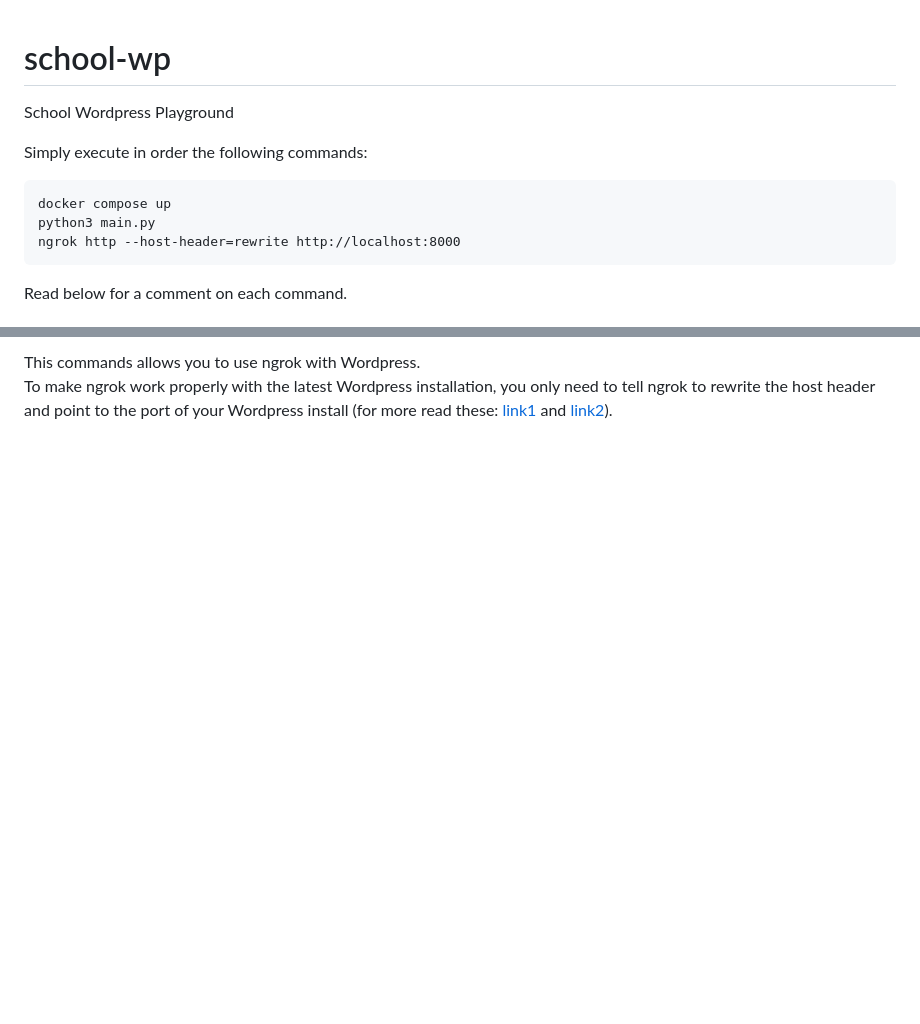
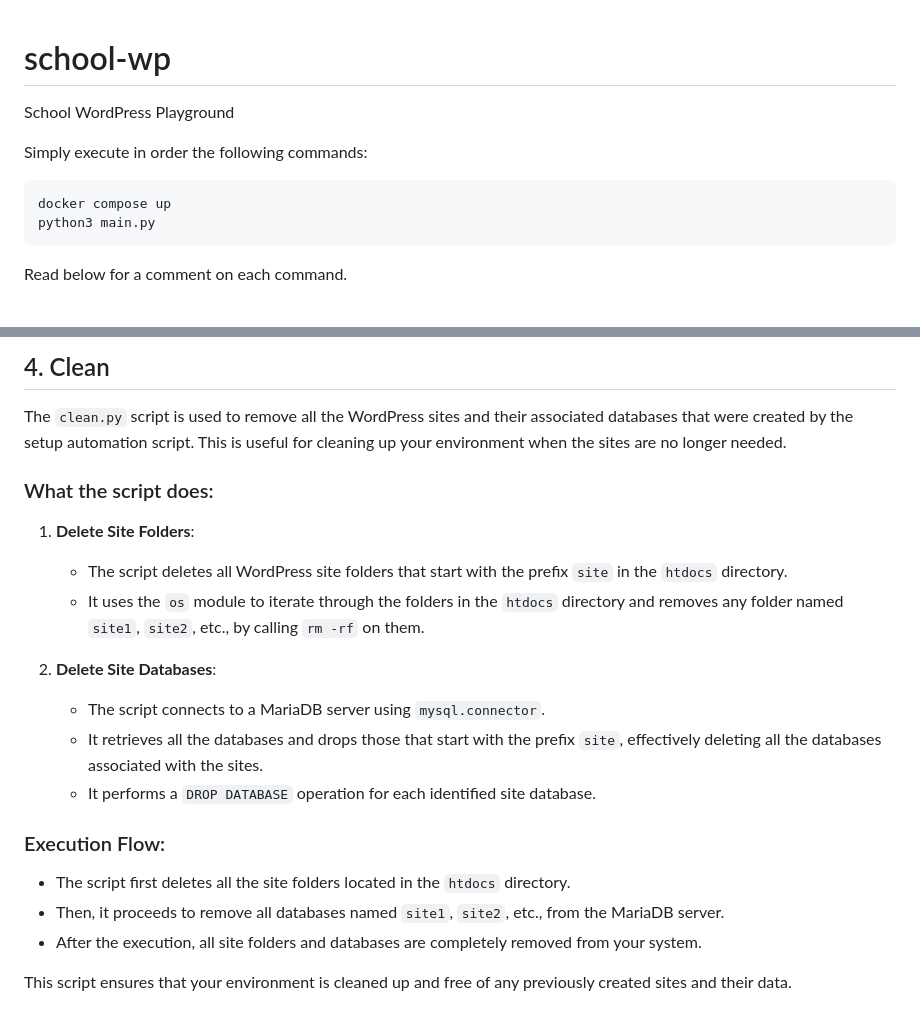
Before and after one commit to danielemaddaluno/school-wp, a Markdown page: README.md, 2 parts joined by grey strips. GitHub-like rendering; blank space fills up the shorter version.

````diff
--- a/README.md
+++ b/README.md
@@ -1,12 +1,12 @@
+
 # school-wp
-School Wordpress Playground
+School WordPress Playground
 
 Simply execute in order the following commands:
 
 ```
 docker compose up
 python3 main.py
-ngrok http --host-header=rewrite http://localhost:8000
 ```
 
 Read below for a comment on each command.
@@ -74,4 +92,25 @@ ngrok http --host-header=rewrite http://localhost:8000
 ```
 
-This commands allows you to use ngrok with Wordpress.<br>
-To make ngrok work properly with the latest Wordpress installation, you only need to tell ngrok to rewrite the host header and point to the port of your Wordpress install (for more read these: [link1](https://dashboard.ngrok.com/) and [link2](https://ngrok.com/docs/using-ngrok-with/wordpress/)).
+
+## 4. Clean
+
+The `clean.py` script is used to remove all the WordPress sites and their associated databases that were created by the setup automation script. This is useful for cleaning up your environment when the sites are no longer needed.
+
+### What the script does:
+
+1. **Delete Site Folders**:
+   - The script deletes all WordPress site folders that start with the prefix `site` in the `htdocs` directory.
+   - It uses the `os` module to iterate through the folders in the `htdocs` directory and removes any folder named `site1`, `site2`, etc., by calling `rm -rf` on them.
+
+2. **Delete Site Databases**:
+   - The script connects to a MariaDB server using `mysql.connector`.
+   - It retrieves all the databases and drops those that start with the prefix `site`, effectively deleting all the databases associated with the sites.
+   - It performs a `DROP DATABASE` operation for each identified site database.
+
+### Execution Flow:
+
+- The script first deletes all the site folders located in the `htdocs` directory.
+- Then, it proceeds to remove all databases named `site1`, `site2`, etc., from the MariaDB server.
+- After the execution, all site folders and databases are completely removed from your system.
+
+This script ensures that your environment is cleaned up and free of any previously created sites and their data.
````
Also changed, not shown: other parts of README.md (+45 -27 lines).
